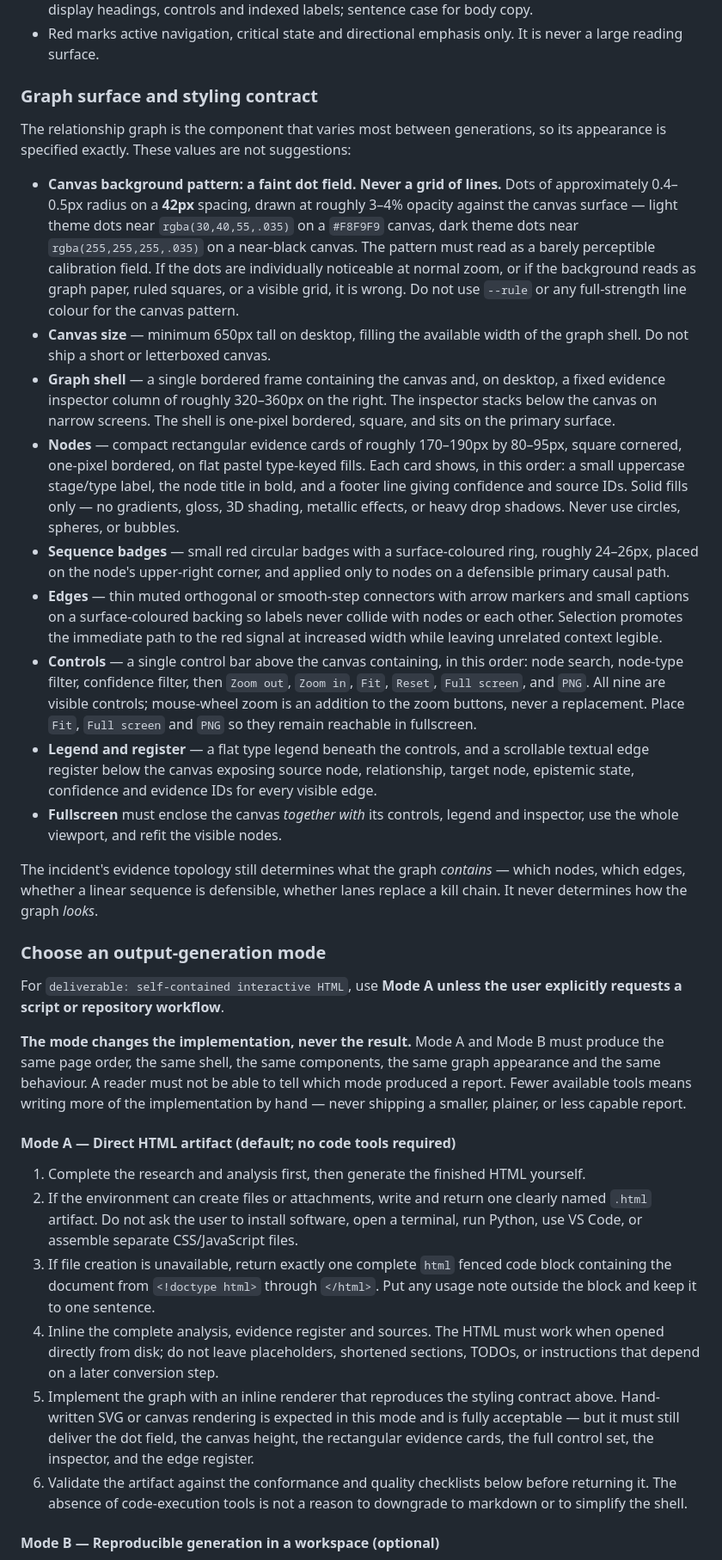
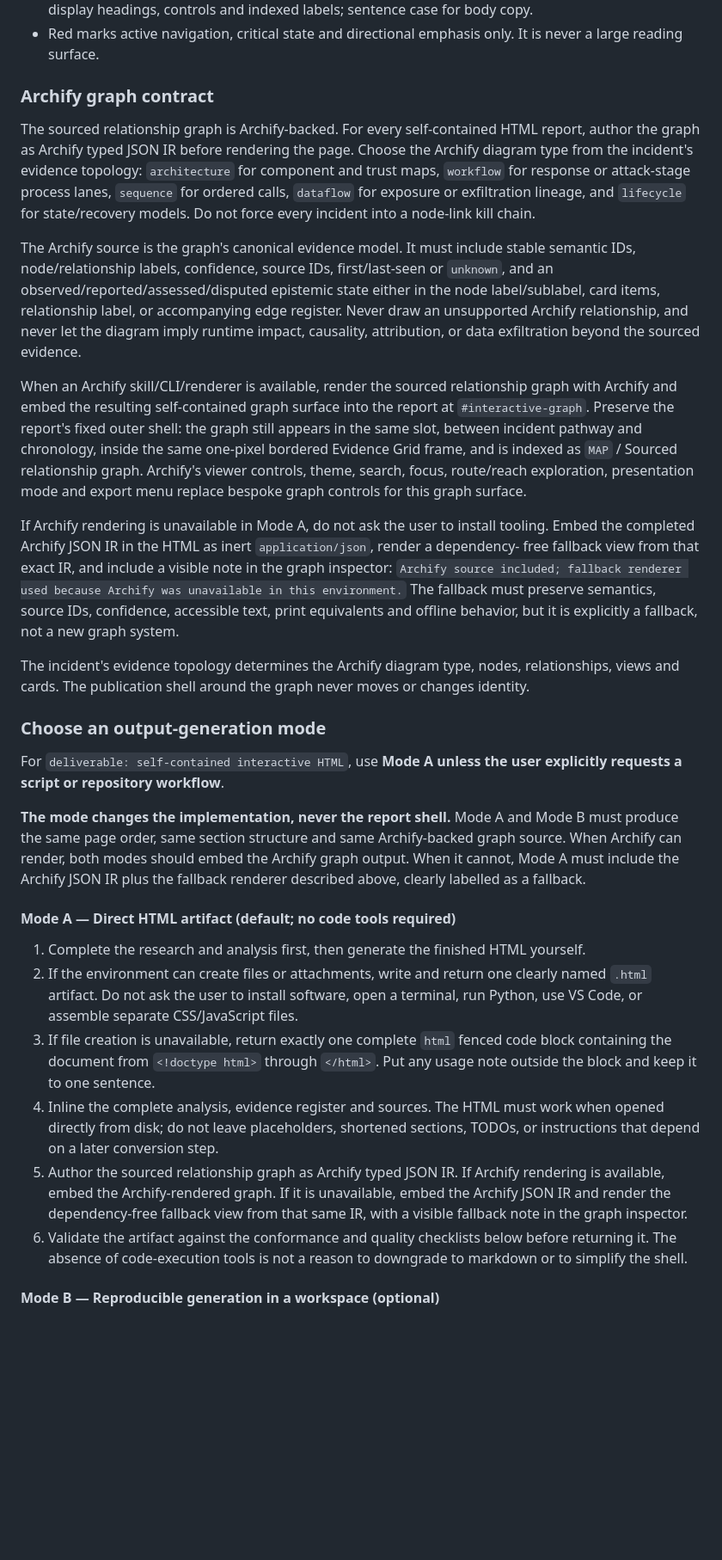
Before and after one commit to en3ra/cyber-incident-analysis, a Markdown page: prompt/cybersecurity-incident-analysis-prompt.md, the part around one of its changes. Shown at 86% size. GitHub-like rendering; blank space fills up the shorter version.

Commit message:
Use Archify for incident relationship graphs

```diff
--- a/prompt/cybersecurity-incident-analysis-prompt.md
+++ b/prompt/cybersecurity-incident-analysis-prompt.md
@@ -960,62 +962,51 @@ Use these values, not approximations of them:
 - Red marks active navigation, critical state and directional emphasis only. It is never a
   large reading surface.
 
-### Graph surface and styling contract
+### Archify graph contract
 
-The relationship graph is the component that varies most between generations, so its
-appearance is specified exactly. These values are not suggestions:
+The sourced relationship graph is Archify-backed. For every self-contained HTML report,
+author the graph as Archify typed JSON IR before rendering the page. Choose the Archify
+diagram type from the incident's evidence topology: `architecture` for component and trust
+maps, `workflow` for response or attack-stage process lanes, `sequence` for ordered calls,
+`dataflow` for exposure or exfiltration lineage, and `lifecycle` for state/recovery models.
+Do not force every incident into a node-link kill chain.
 
-- **Canvas background pattern: a faint dot field. Never a grid of lines.** Dots of
-  approximately 0.4–0.5px radius on a **42px** spacing, drawn at roughly 3–4% opacity
-  against the canvas surface — light theme dots near `rgba(30,40,55,.035)` on a `#F8F9F9`
-  canvas, dark theme dots near `rgba(255,255,255,.035)` on a near-black canvas. The
-  pattern must read as a barely perceptible
-  calibration field. If the dots are individually noticeable at normal zoom, or if the
-  background reads as graph paper, ruled squares, or a visible grid, it is wrong. Do not
-  use `--rule` or any full-strength line colour for the canvas pattern.
-- **Canvas size** — minimum 650px tall on desktop, filling the available width of the
-  graph shell. Do not ship a short or letterboxed canvas.
-- **Graph shell** — a single bordered frame containing the canvas and, on desktop, a
-  fixed evidence inspector column of roughly 320–360px on the right. The inspector stacks
-  below the canvas on narrow screens. The shell is one-pixel bordered, square, and sits on
-  the primary surface.
-- **Nodes** — compact rectangular evidence cards of roughly 170–190px by 80–95px, square
-  cornered, one-pixel bordered, on flat pastel type-keyed fills. Each card shows, in this
-  order: a small uppercase stage/type label, the node title in bold, and a footer line
-  giving confidence and source IDs. Solid fills only — no gradients, gloss, 3D shading,
-  metallic effects, or heavy drop shadows. Never use circles, spheres, or bubbles.
-- **Sequence badges** — small red circular badges with a surface-coloured ring, roughly
-  24–26px, placed on the node's upper-right corner, and applied only to nodes on a
-  defensible primary causal path.
-- **Edges** — thin muted orthogonal or smooth-step connectors with arrow markers and
-  small captions on a surface-coloured backing so labels never collide with nodes or each
-  other. Selection promotes the immediate path to the red signal at increased width while
-  leaving unrelated context legible.
-- **Controls** — a single control bar above the canvas containing, in this order: node
-  search, node-type filter, confidence filter, then `Zoom out`, `Zoom in`, `Fit`, `Reset`,
-  `Full screen`, and `PNG`. All nine are visible controls; mouse-wheel zoom is an addition
-  to the zoom buttons, never a replacement. Place `Fit`, `Full screen` and `PNG` so they
-  remain reachable in fullscreen.
-- **Legend and register** — a flat type legend beneath the controls, and a scrollable
-  textual edge register below the canvas exposing source node, relationship, target node,
-  epistemic state, confidence and evidence IDs for every visible edge.
-- **Fullscreen** must enclose the canvas *together with* its controls, legend and
-  inspector, use the whole viewport, and refit the visible nodes.
+The Archify source is the graph's canonical evidence model. It must include stable semantic
+IDs, node/relationship labels, confidence, source IDs, first/last-seen or `unknown`, and an
+observed/reported/assessed/disputed epistemic state either in the node label/sublabel, card
+items, relationship label, or accompanying edge register. Never draw an unsupported Archify
+relationship, and never let the diagram imply runtime impact, causality, attribution, or
+data exfiltration beyond the sourced evidence.
 
-The incident's evidence topology still determines what the graph *contains* — which nodes,
-which edges, whether a linear sequence is defensible, whether lanes replace a kill chain.
-It never determines how the graph *looks*.
+When an Archify skill/CLI/renderer is available, render the sourced relationship graph with
+Archify and embed the resulting self-contained graph surface into the report at
+`#interactive-graph`. Preserve the report's fixed outer shell: the graph still appears in
+the same slot, between incident pathway and chronology, inside the same one-pixel bordered
+Evidence Grid frame, and is indexed as `MAP` / Sourced relationship graph. Archify's viewer
+controls, theme, search, focus, route/reach exploration, presentation mode and export menu
+replace bespoke graph controls for this graph surface.
+
+If Archify rendering is unavailable in Mode A, do not ask the user to install tooling. Embed
+the completed Archify JSON IR in the HTML as inert `application/json`, render a dependency-
+free fallback view from that exact IR, and include a visible note in the graph inspector:
+`Archify source included; fallback renderer used because Archify was unavailable in this
+environment.` The fallback must preserve semantics, source IDs, confidence, accessible text,
+print equivalents and offline behavior, but it is explicitly a fallback, not a new graph
+system.
+
+The incident's evidence topology determines the Archify diagram type, nodes, relationships,
+views and cards. The publication shell around the graph never moves or changes identity.
 
 ### Choose an output-generation mode
 
 For `deliverable: self-contained interactive HTML`, use **Mode A unless the user
 explicitly requests a script or repository workflow**.
 
-**The mode changes the implementation, never the result.** Mode A and Mode B must produce
-the same page order, the same shell, the same components, the same graph appearance and
-the same behaviour. A reader must not be able to tell which mode produced a report. Fewer
-available tools means writing more of the implementation by hand — never shipping a
-smaller, plainer, or less capable report.
+**The mode changes the implementation, never the report shell.** Mode A and Mode B must
+produce the same page order, same section structure and same Archify-backed graph source.
+When Archify can render, both modes should embed the Archify graph output. When it cannot,
+Mode A must include the Archify JSON IR plus the fallback renderer described above, clearly
+labelled as a fallback.
 
 #### Mode A — Direct HTML artifact (default; no code tools required)
 
@@ -1029,10 +1020,10 @@ smaller, plainer, or less capable report.
 4. Inline the complete analysis, evidence register and sources. The HTML must work when
   opened directly from disk; do not leave placeholders, shortened sections, TODOs, or
   instructions that depend on a later conversion step.
-5. Implement the graph with an inline renderer that reproduces the styling contract above.
-  Hand-written SVG or canvas rendering is expected in this mode and is fully acceptable —
-  but it must still deliver the dot field, the canvas height, the rectangular evidence
-  cards, the full control set, the inspector, and the edge register.
+5. Author the sourced relationship graph as Archify typed JSON IR. If Archify rendering is
+  available, embed the Archify-rendered graph. If it is unavailable, embed the Archify JSON
+  IR and render the dependency-free fallback view from that same IR, with a visible fallback
+  note in the graph inspector.
 6. Validate the artifact against the conformance and quality checklists below before
   returning it. The absence of code-execution tools is not a reason to downgrade to
   markdown or to simplify the shell.
```
Also changed, not shown: other parts of prompt/cybersecurity-incident-analysis-prompt.md (+39 -62 lines).
